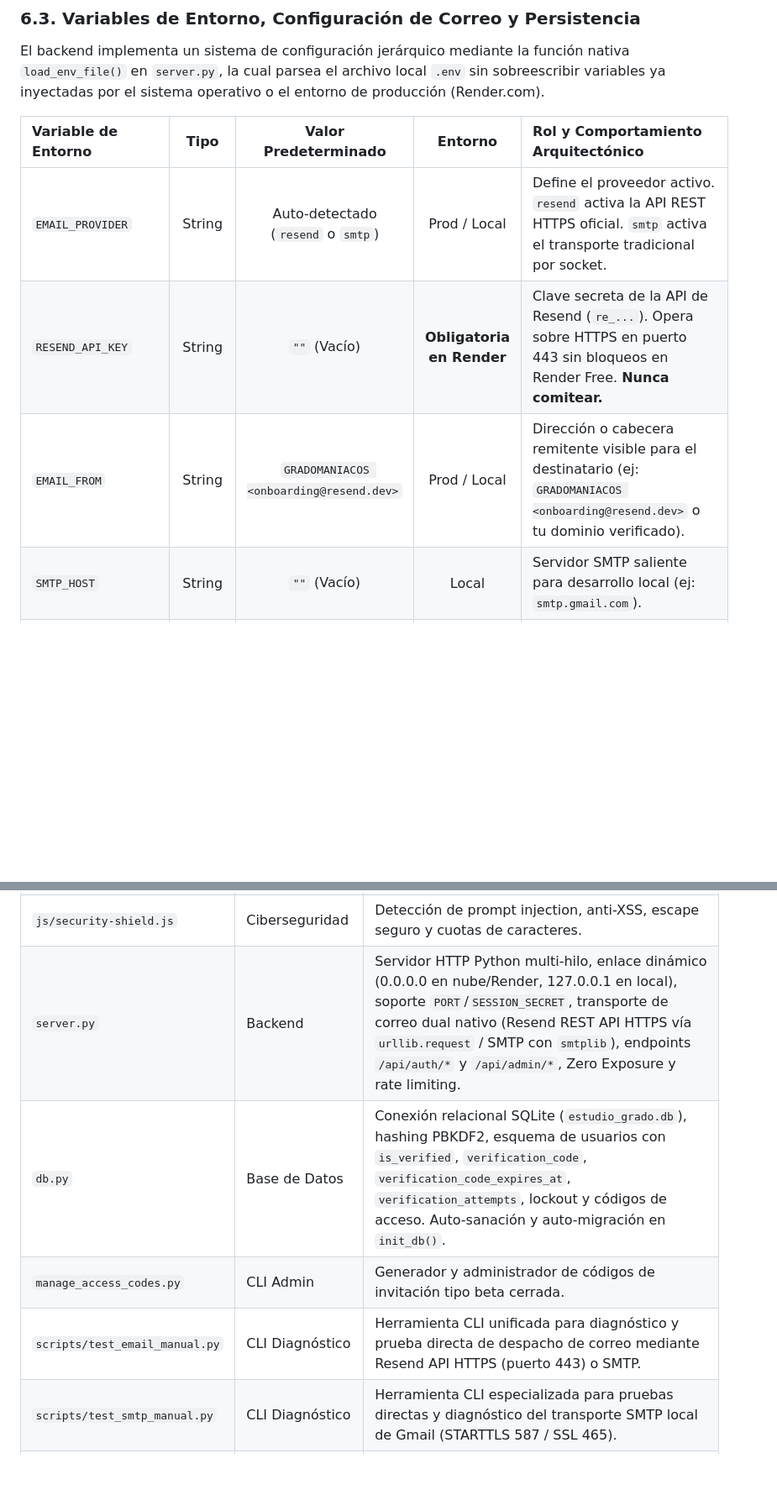
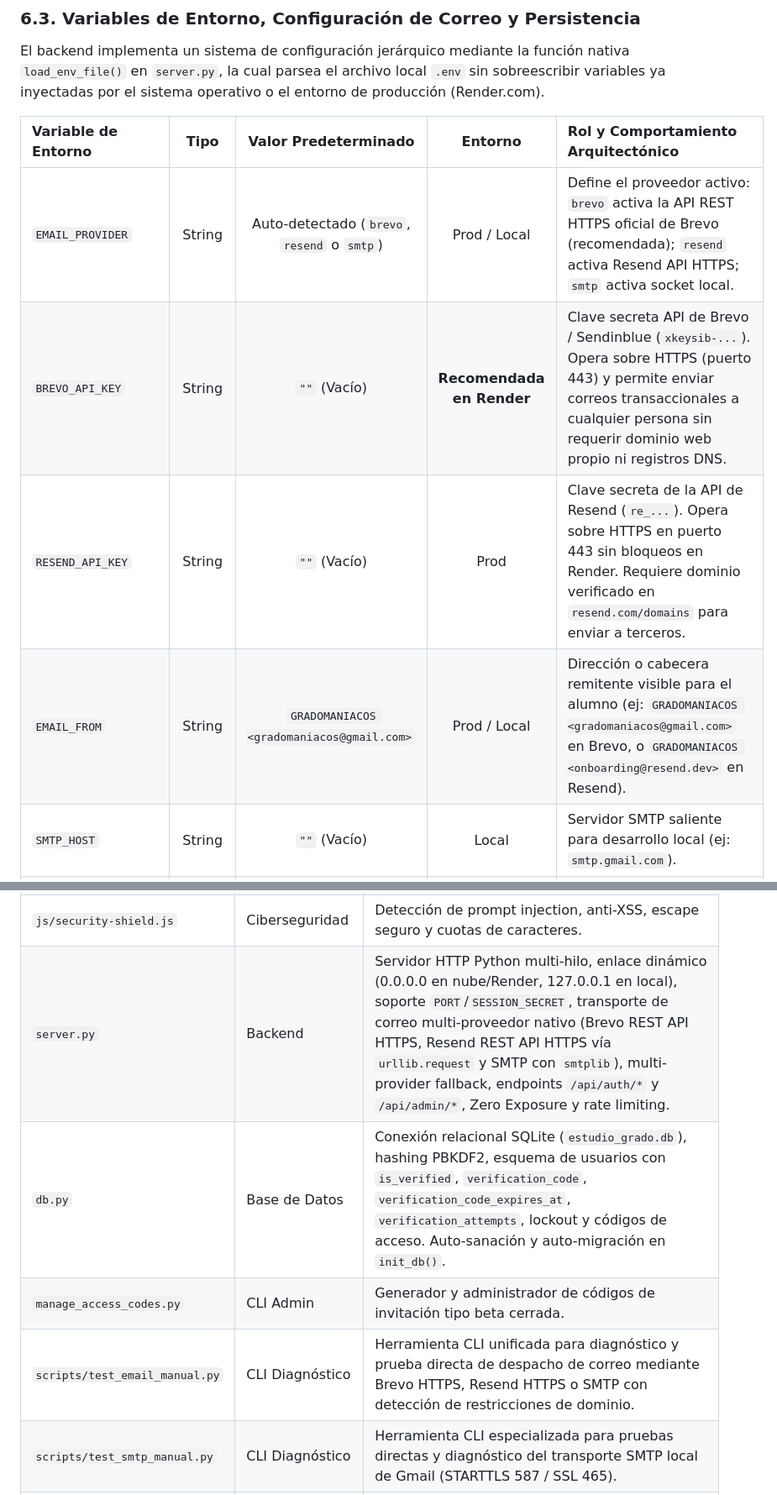
Before and after one commit to Dvmyvn-hash/estudio-de-grado-app, a Markdown page: CONTEXT.md, 2 parts joined by grey strips. Shown at 84% size. Rendered like a GitHub page; blank space fills up the shorter version.

```diff
--- a/CONTEXT.md
+++ b/CONTEXT.md
@@ -486,9 +489,10 @@ El backend implementa un sistema de configuración jerárquico mediante la funci
 
 | Variable de Entorno | Tipo | Valor Predeterminado | Entorno | Rol y Comportamiento Arquitectónico |
 | :--- | :---: | :---: | :---: | :--- |
-| `EMAIL_PROVIDER` | String | Auto-detectado (`resend` o `smtp`) | Prod / Local | Define el proveedor activo. `resend` activa la API REST HTTPS oficial. `smtp` activa el transporte tradicional por socket. |
-| `RESEND_API_KEY` | String | `""` (Vacío) | **Obligatoria en Render** | Clave secreta de la API de Resend (`re_...`). Opera sobre HTTPS en puerto 443 sin bloqueos en Render Free. **Nunca comitear.** |
-| `EMAIL_FROM` | String | `GRADOMANIACOS <onboarding@resend.dev>` | Prod / Local | Dirección o cabecera remitente visible para el destinatario (ej: `GRADOMANIACOS <onboarding@resend.dev>` o tu dominio verificado). |
+| `EMAIL_PROVIDER` | String | Auto-detectado (`brevo`, `resend` o `smtp`) | Prod / Local | Define el proveedor activo: `brevo` activa la API REST HTTPS oficial de Brevo (recomendada); `resend` activa Resend API HTTPS; `smtp` activa socket local. |
+| `BREVO_API_KEY` | String | `""` (Vacío) | **Recomendada en Render** | Clave secreta API de Brevo / Sendinblue (`xkeysib-...`). Opera sobre HTTPS (puerto 443) y permite enviar correos transaccionales a cualquier persona sin requerir dominio web propio ni registros DNS. |
+| `RESEND_API_KEY` | String | `""` (Vacío) | Prod | Clave secreta de la API de Resend (`re_...`). Opera sobre HTTPS en puerto 443 sin bloqueos en Render. Requiere dominio verificado en `resend.com/domains` para enviar a terceros. |
+| `EMAIL_FROM` | String | `GRADOMANIACOS <gradomaniacos@gmail.com>` | Prod / Local | Dirección o cabecera remitente visible para el alumno (ej: `GRADOMANIACOS <gradomaniacos@gmail.com>` en Brevo, o `GRADOMANIACOS <onboarding@resend.dev>` en Resend). |
 | `SMTP_HOST` | String | `""` (Vacío) | Local | Servidor SMTP saliente para desarrollo local (ej: `smtp.gmail.com`). |
 | `SMTP_PORT` | Entero | `587` | Local | Puerto SMTP local. `587` activa STARTTLS; `465` activa SSL directo (`smtplib.SMTP_SSL`). |
 | `SMTP_USER` | String | `""` (Vacío) | Local | Cuenta emisora para SMTP local (ej: `gradomaniacos@gmail.com`). |
@@ -641,10 +645,10 @@ stateDiagram-v2
 | `js/case-generator-agent.js` | Agente IA | Síntesis dogmática de casos inéditos, matriz de compatibilidad y poda FIFO. |
 | `js/case-solver.js` | Workbench | Interrogación, compuertas excluyentes, rúbrica AIME 2026-20, limitación a pregunta 1 en Modo Demo sin justificación, visualización de ventajas en preguntas > 0 y evaluación unidimensional. |
 | `js/security-shield.js` | Ciberseguridad | Detección de prompt injection, anti-XSS, escape seguro y cuotas de caracteres. |
-| `server.py` | Backend | Servidor HTTP Python multi-hilo, enlace dinámico (0.0.0.0 en nube/Render, 127.0.0.1 en local), soporte `PORT`/`SESSION_SECRET`, transporte de correo dual nativo (Resend REST API HTTPS vía `urllib.request` / SMTP con `smtplib`), endpoints `/api/auth/*` y `/api/admin/*`, Zero Exposure y rate limiting. |
+| `server.py` | Backend | Servidor HTTP Python multi-hilo, enlace dinámico (0.0.0.0 en nube/Render, 127.0.0.1 en local), soporte `PORT`/`SESSION_SECRET`, transporte de correo multi-proveedor nativo (Brevo REST API HTTPS, Resend REST API HTTPS vía `urllib.request` y SMTP con `smtplib`), multi-provider fallback, endpoints `/api/auth/*` y `/api/admin/*`, Zero Exposure y rate limiting. |
 | `db.py` | Base de Datos | Conexión relacional SQLite (`estudio_grado.db`), hashing PBKDF2, esquema de usuarios con `is_verified`, `verification_code`, `verification_code_expires_at`, `verification_attempts`, lockout y códigos de acceso. Auto-sanación y auto-migración en `init_db()`. |
 | `manage_access_codes.py` | CLI Admin | Generador y administrador de códigos de invitación tipo beta cerrada. |
-| `scripts/test_email_manual.py` | CLI Diagnóstico | Herramienta CLI unificada para diagnóstico y prueba directa de despacho de correo mediante Resend API HTTPS (puerto 443) o SMTP. |
+| `scripts/test_email_manual.py` | CLI Diagnóstico | Herramienta CLI unificada para diagnóstico y prueba directa de despacho de correo mediante Brevo HTTPS, Resend HTTPS o SMTP con detección de restricciones de dominio. |
 | `scripts/test_smtp_manual.py` | CLI Diagnóstico | Herramienta CLI especializada para pruebas directas y diagnóstico del transporte SMTP local de Gmail (STARTTLS 587 / SSL 465). |
 | `.env.example` | Plantilla Config | Plantilla canónica de variables de entorno para configuración local y despliegue (Resend API, SMTP Gmail, puertos, secretos de sesión). |
 | `requirements.txt` | Dependencias | Paquetes de producción mínimos (`pypdf`, `python-docx`, `google-auth`) para despliegues en contenedores e infraestructura cloud. |
```
Also changed, not shown: other parts of CONTEXT.md (+9 -6 lines).
